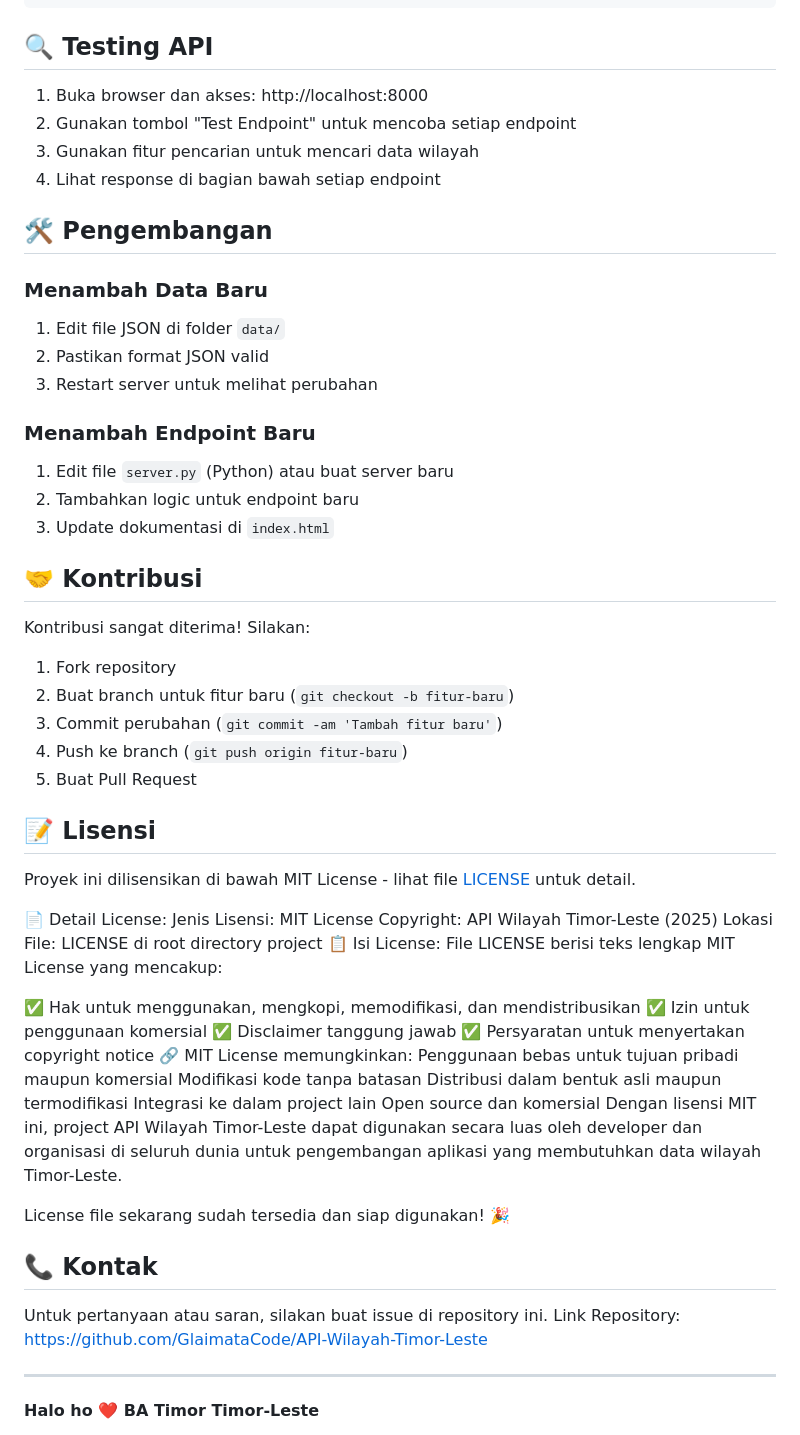
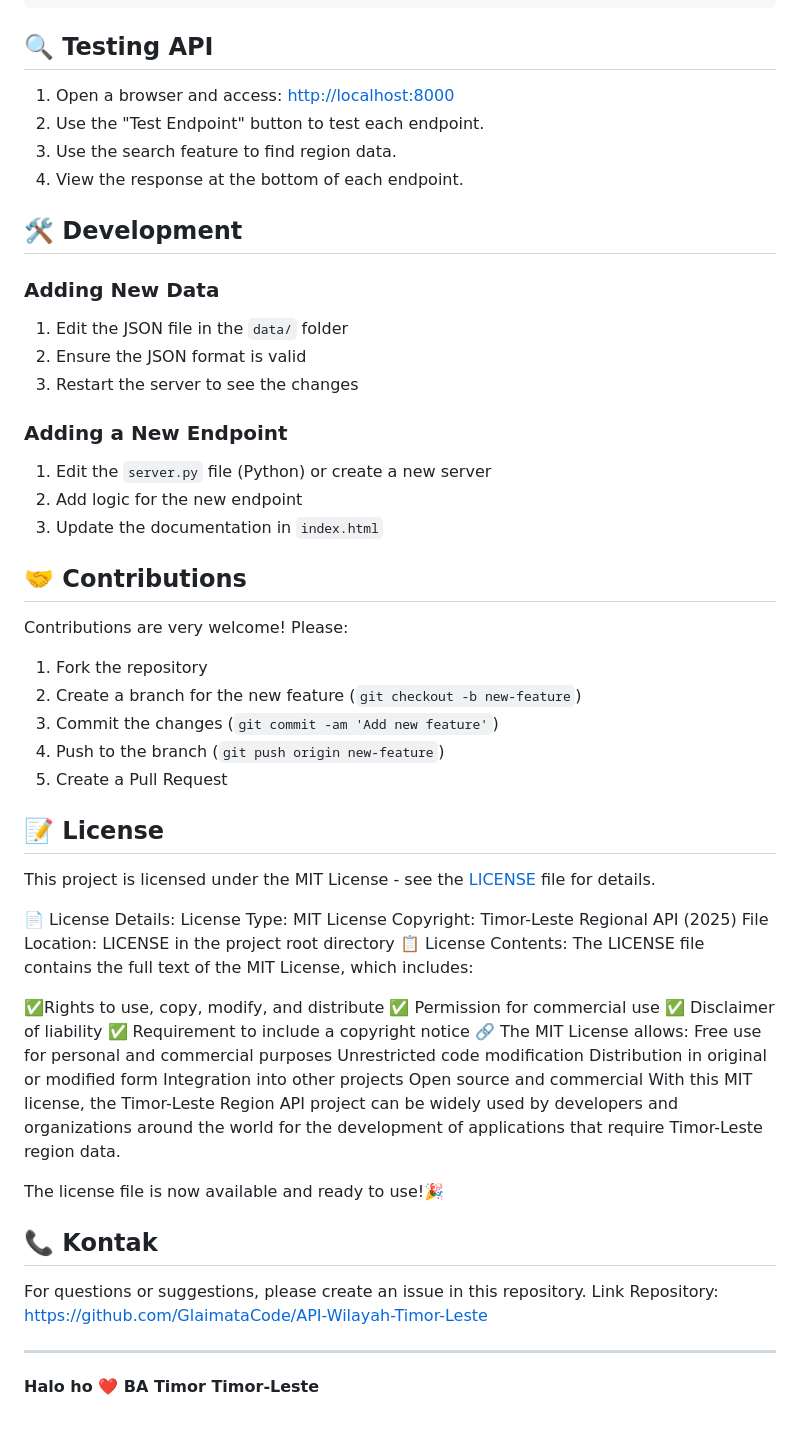
Before and after one commit to GlaimataCode/API-Wilayah-Timor-Leste, a Markdown page: README.md, the part around one of its changes. Drawn GitHub-style.

Commit message:
Update Readme to english

```diff
--- a/README.md
+++ b/README.md
@@ -187,64 +187,64 @@ def get_districts():
 
 ## 🔍 Testing API
 
-1. Buka browser dan akses: http://localhost:8000
-2. Gunakan tombol "Test Endpoint" untuk mencoba setiap endpoint
-3. Gunakan fitur pencarian untuk mencari data wilayah
-4. Lihat response di bagian bawah setiap endpoint
+1. Open a browser and access: <http://localhost:8000>
+2. Use the "Test Endpoint" button to test each endpoint.
+3. Use the search feature to find region data.
+4. View the response at the bottom of each endpoint.
 
-## 🛠️ Pengembangan
+## 🛠️ Development
 
-### Menambah Data Baru
+### Adding New Data
 
-1. Edit file JSON di folder `data/`
-2. Pastikan format JSON valid
-3. Restart server untuk melihat perubahan
+1. Edit the JSON file in the `data/` folder
+2. Ensure the JSON format is valid
+3. Restart the server to see the changes
 
-### Menambah Endpoint Baru
+### Adding a New Endpoint
 
-1. Edit file `server.py` (Python) atau buat server baru
-2. Tambahkan logic untuk endpoint baru
-3. Update dokumentasi di `index.html`
+1. Edit the `server.py` file (Python) or create a new server
+2. Add logic for the new endpoint
+3. Update the documentation in `index.html`
 
-## 🤝 Kontribusi
+## 🤝 Contributions
 
-Kontribusi sangat diterima! Silakan:
+Contributions are very welcome! Please:
 
-1. Fork repository
-2. Buat branch untuk fitur baru (`git checkout -b fitur-baru`)
-3. Commit perubahan (`git commit -am 'Tambah fitur baru'`)
-4. Push ke branch (`git push origin fitur-baru`)
-5. Buat Pull Request
+1. Fork the repository
+2. Create a branch for the new feature (`git checkout -b new-feature`)
+3. Commit the changes (`git commit -am 'Add new feature'`)
+4. Push to the branch (`git push origin new-feature`)
+5. Create a Pull Request
 
-## 📝 Lisensi
+## 📝 License
 
-Proyek ini dilisensikan di bawah MIT License - lihat file [LICENSE](LICENSE) untuk detail.
+This project is licensed under the MIT License - see the [LICENSE](LICENSE) file for details.
 
-📄 Detail License:
-Jenis Lisensi: MIT License
-Copyright: API Wilayah Timor-Leste (2025)
-Lokasi File: LICENSE di root directory project
-📋 Isi License:
-File LICENSE berisi teks lengkap MIT License yang mencakup:
+📄 License Details:
+License Type: MIT License
+Copyright: Timor-Leste Regional API (2025)
+File Location: LICENSE in the project root directory
+📋 License Contents:
+The LICENSE file contains the full text of the MIT License, which includes:
 
-✅ Hak untuk menggunakan, mengkopi, memodifikasi, dan mendistribusikan
-✅ Izin untuk penggunaan komersial
-✅ Disclaimer tanggung jawab
-✅ Persyaratan untuk menyertakan copyright notice
-🔗 MIT License memungkinkan:
-Penggunaan bebas untuk tujuan pribadi maupun komersial
-Modifikasi kode tanpa batasan
-Distribusi dalam bentuk asli maupun termodifikasi
-Integrasi ke dalam project lain
-Open source dan komersial
-Dengan lisensi MIT ini, project API Wilayah Timor-Leste dapat digunakan secara luas oleh developer dan organisasi di seluruh dunia untuk pengembangan aplikasi yang membutuhkan data wilayah Timor-Leste.
+✅Rights to use, copy, modify, and distribute
+✅ Permission for commercial use
+✅ Disclaimer of liability
+✅ Requirement to include a copyright notice
+🔗 The MIT License allows:
+Free use for personal and commercial purposes
+Unrestricted code modification
+Distribution in original or modified form
+Integration into other projects
+Open source and commercial
+With this MIT license, the Timor-Leste Region API project can be widely used by developers and organizations around the world for the development of applications that require Timor-Leste region data.
 
-License file sekarang sudah tersedia dan siap digunakan! 🎉
+The license file is now available and ready to use!🎉
 
 
 ## 📞 Kontak
 
-Untuk pertanyaan atau saran, silakan buat issue di repository ini.
+For questions or suggestions, please create an issue in this repository.
 Link Repository: https://github.com/GlaimataCode/API-Wilayah-Timor-Leste
 
 ---
```
Also changed, not shown: other parts of README.md (+36 -36 lines).
